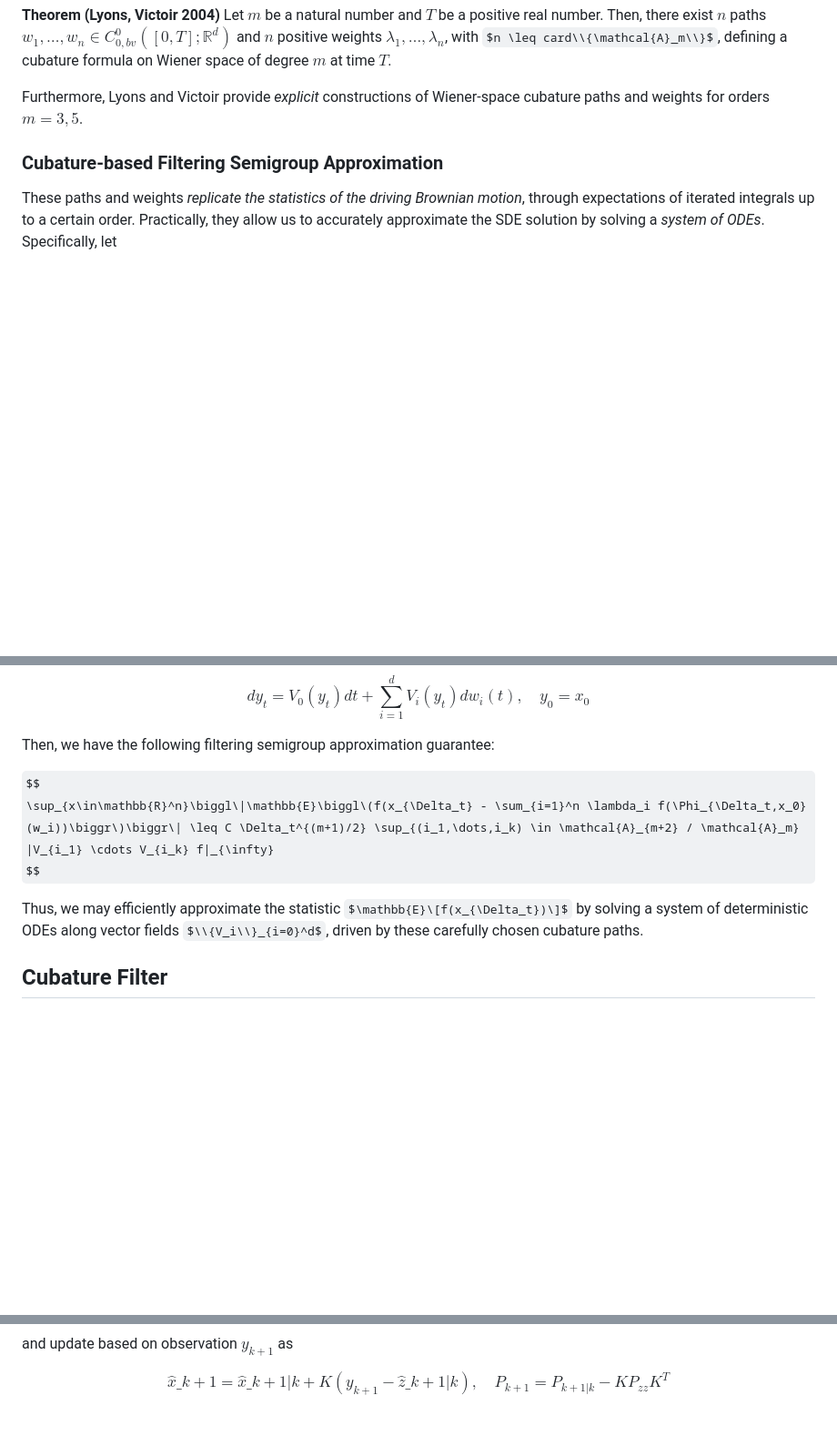
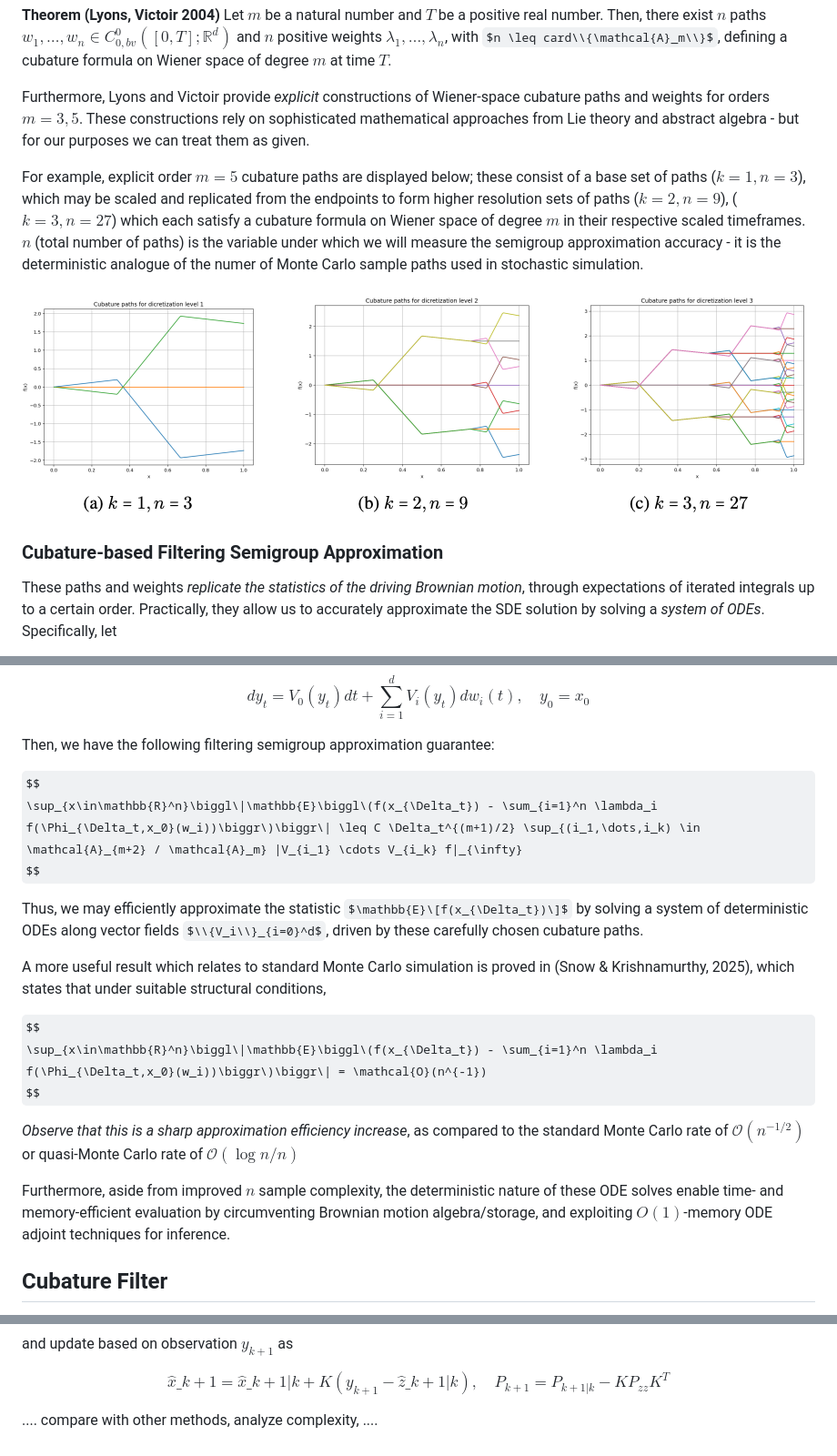
Before and after one commit to LukeSnow0/roughpath-filtering, a Markdown page: EXPOSITION.md, 3 parts joined by grey strips. Shown at 91% size. Rendered like a GitHub page; some formulas as TeX source; blank space fills up the shorter version.

```diff
--- a/EXPOSITION.md
+++ b/EXPOSITION.md
@@ -66,7 +66,11 @@ $$
 
 **Theorem (Lyons, Victoir 2004)** Let $m$ be a natural number and $T$ be a positive real number. Then, there exist $n$ paths $w_1,\dots,w_n \in C_{0,bv}^0([0,T]; \mathbb{R}^d)$ and $n$ positive weights $\lambda_1, \dots, \lambda_n$, with $n \leq card\\{\mathcal{A}_m\\}$, defining a cubature formula on Wiener space of degree $m$ at time $T$.
 
-Furthermore, Lyons and Victoir provide *explicit* constructions of Wiener-space cubature paths and weights for orders $m=3,5$.
+Furthermore, Lyons and Victoir provide *explicit* constructions of Wiener-space cubature paths and weights for orders $m=3,5$. These constructions rely on sophisticated mathematical approaches from Lie theory and abstract algebra - but for our purposes we can treat them as given.
+
+For example, explicit order $m=5$ cubature paths are displayed below; these consist of a base set of paths ($k=1, n=3$), which may be scaled and replicated from the endpoints to form higher resolution sets of paths ($k=2, n=9$), ($k=3,n=27$) which each satisfy a cubature formula on Wiener space of degree $m$ in their respective scaled timeframes. $n$ (total number of paths) is the variable under which we will measure the semigroup approximation accuracy - it is the deterministic analogue of the numer of Monte Carlo sample paths used in stochastic simulation.
+
+![Explicit 1-D cubature paths](examples/cub_paths.png)
 
 ### Cubature-based Filtering Semigroup Approximation
 
@@ -85,11 +89,20 @@ $$
 Then, we have the following filtering semigroup approximation guarantee:
 
 $$
-\sup_{x\in\mathbb{R}^n}\biggl\|\mathbb{E}\biggl\(f(x_{\Delta_t} - \sum_{i=1}^n \lambda_i f(\Phi_{\Delta_t,x_0}(w_i))\biggr\)\biggr\| \leq C \Delta_t^{(m+1)/2} \sup_{(i_1,\dots,i_k) \in \mathcal{A}_{m+2} / \mathcal{A}_m} |V_{i_1} \cdots V_{i_k} f|_{\infty}
+\sup_{x\in\mathbb{R}^n}\biggl\|\mathbb{E}\biggl\(f(x_{\Delta_t}) - \sum_{i=1}^n \lambda_i f(\Phi_{\Delta_t,x_0}(w_i))\biggr\)\biggr\| \leq C \Delta_t^{(m+1)/2} \sup_{(i_1,\dots,i_k) \in \mathcal{A}_{m+2} / \mathcal{A}_m} |V_{i_1} \cdots V_{i_k} f|_{\infty}
 $$
 
 Thus, we may efficiently approximate the statistic $\mathbb{E}\[f(x_{\Delta_t})\]$ by solving a system of deterministic ODEs along vector fields $\\{V_i\\}_{i=0}^d$, driven by these carefully chosen cubature paths.
 
+A more useful result which relates to standard Monte Carlo simulation is proved in (Snow \& Krishnamurthy, 2025), which states that under suitable structural conditions,
+
+$$
+\sup_{x\in\mathbb{R}^n}\biggl\|\mathbb{E}\biggl\(f(x_{\Delta_t}) - \sum_{i=1}^n \lambda_i f(\Phi_{\Delta_t,x_0}(w_i))\biggr\)\biggr\| = \mathcal{O}(n^{-1})
+$$
+
+*Observe that this is a sharp approximation efficiency increase*, as compared to the standard Monte Carlo rate of $\mathcal{O}(n^{-1/2})$ or quasi-Monte Carlo rate of $\mathcal{O}(\log n / n)$
+
+Furthermore, aside from improved $n$ sample complexity, the deterministic nature of these ODE solves enable time- and memory-efficient evaluation by circumventing Brownian motion algebra/storage, and exploiting $O(1)$-memory ODE adjoint techniques for inference.
 
 ## Cubature Filter
 
@@ -169,3 +182,6 @@ and update based on observation $y_{k+1}$ as
 $$
 \hat{x}\_{k+1} = \hat{x}\_{k+1|k} + K(y_{k+1} - \hat{z}\_{k+1|k}),  \quad P_{k+1} = P_{k+1|k} - KP_{zz} K^T
 $$
+
+
+.... compare with other methods, analyze complexity, ....
```
